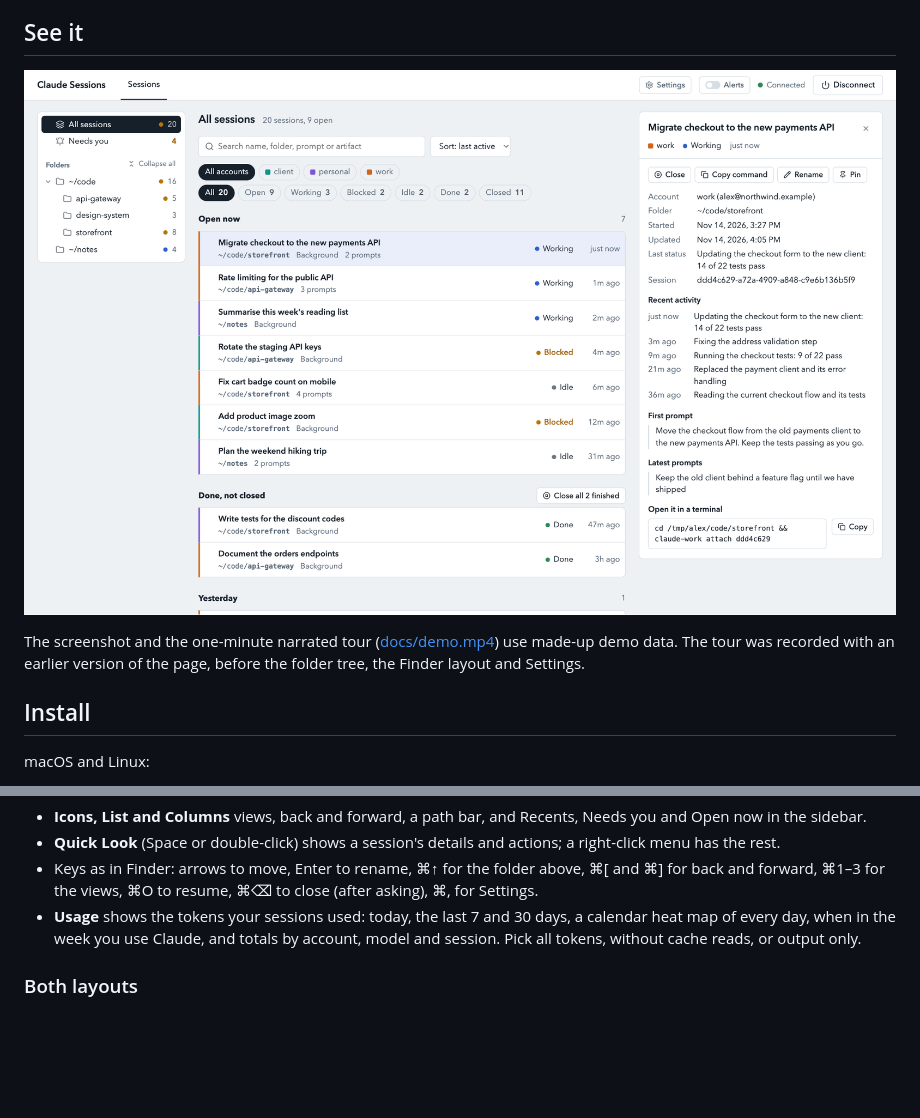
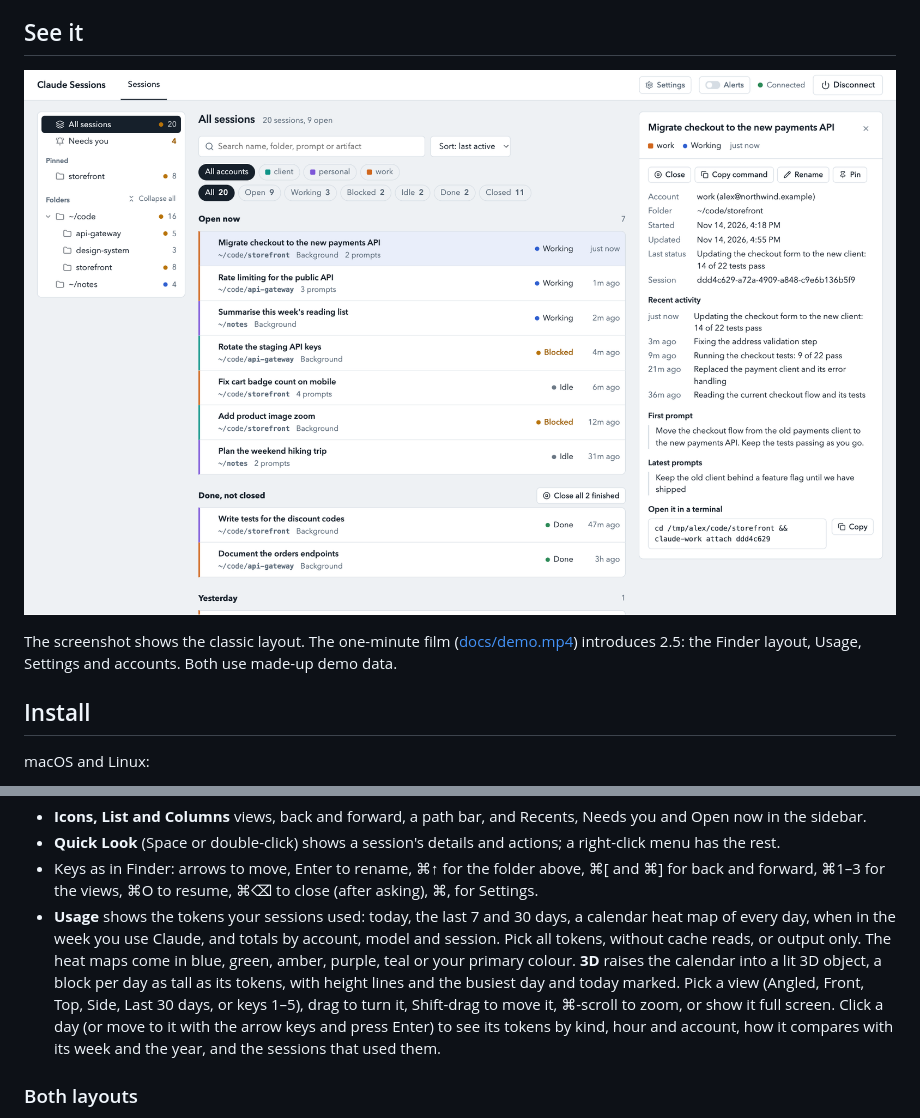
Before and after one commit to barath-dev/cc-sessions, a Markdown page: README.md, 2 parts joined by grey strips. Drawn GitHub-style; pictures changed too: docs/demo.png; blank space fills up the shorter version.

```diff
--- a/README.md
+++ b/README.md
@@ -15,9 +15,9 @@ It is an unofficial tool and is not affiliated with Anthropic.
 
 [![The Sessions view: a folder tree, sessions from three accounts in one list, and the details of the picked session beside it](docs/demo.png)](docs/demo.mp4)
 
-The screenshot and the one-minute narrated tour ([docs/demo.mp4](docs/demo.mp4)) use made-up
-demo data. The tour was recorded with an earlier version of the page, before the folder
-tree, the Finder layout and Settings.
+The screenshot shows the classic layout. The one-minute film
+([docs/demo.mp4](docs/demo.mp4)) introduces 2.5: the Finder layout, Usage, Settings and
+accounts. Both use made-up demo data.
 
 ## Install
 
@@ -98,7 +98,13 @@ files in them, accounts as tags in the sidebar.
   ⌘, for Settings.
 - **Usage** shows the tokens your sessions used: today, the last 7 and 30 days, a calendar
   heat map of every day, when in the week you use Claude, and totals by account, model
-  and session. Pick all tokens, without cache reads, or output only.
+  and session. Pick all tokens, without cache reads, or output only. The heat maps come in
+  blue, green, amber, purple, teal or your primary colour. **3D** raises the calendar into
+  a lit 3D object, a block per day as tall as its tokens, with height lines and the busiest
+  day and today marked. Pick a view (Angled, Front, Top, Side, Last 30 days, or keys 1–5),
+  drag to turn it, Shift-drag to move it, ⌘-scroll to zoom, or show it full screen. Click a
+  day (or move to it with the arrow keys and press Enter) to see its tokens by kind, hour
+  and account, how it compares with its week and the year, and the sessions that used them.
 
 ### Both layouts
 
```
Also changed, not shown: docs/record-demo/README.md (+28 -12 lines), 13 other files.
